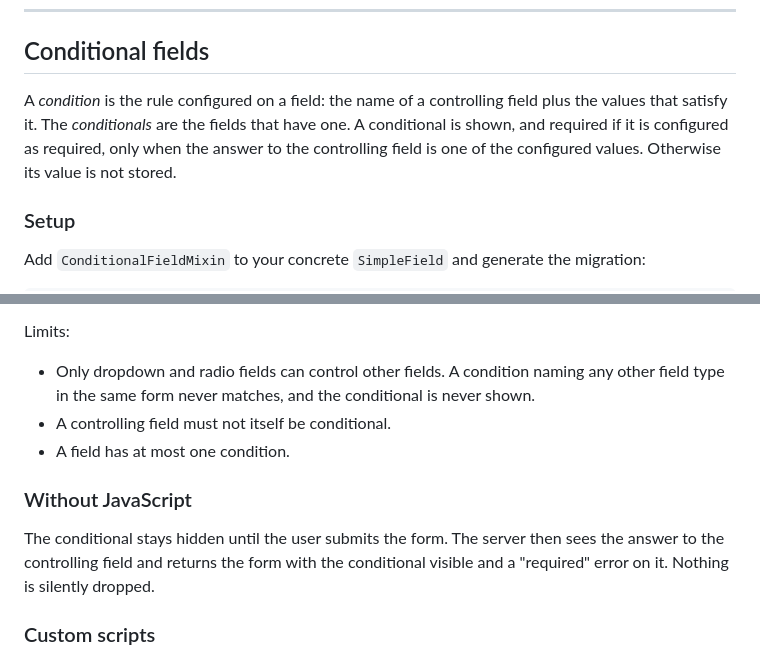
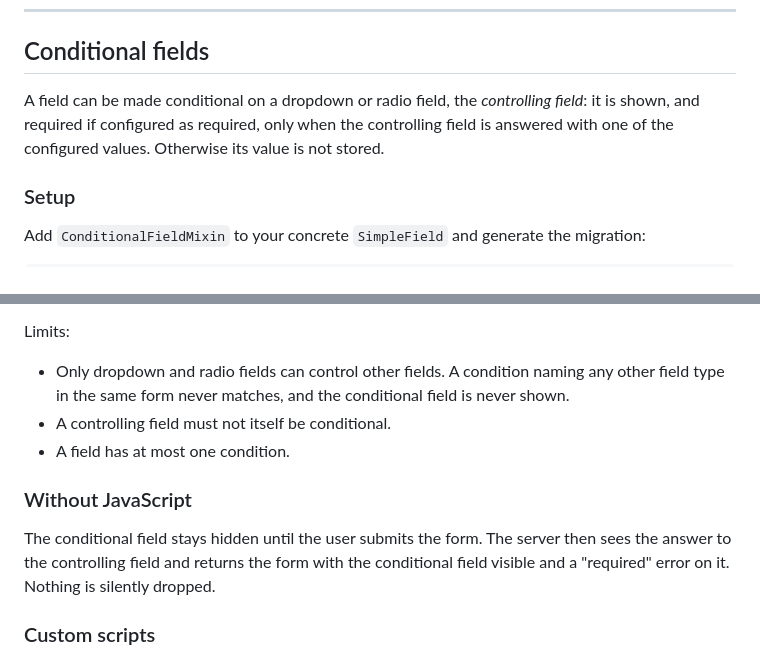
Before and after one commit to fabiangermann/feincms3-formbuilder, a Markdown page: README.md, 2 parts joined by grey strips. Rendered like a GitHub page.

Commit message:
Address maintainer review: plainer README wording, Unreleased changelog heading
Maintainer review notes on branch conditionals:
- README introduces conditional fields without the condition/conditionals
  glossary, which stays in the code.
- CHANGELOG heading "Next version" becomes "Unreleased".

Co-Authored-By: Claude Opus 5.5 (1M context) <noreply@anthropic.com>

```diff
--- a/README.md
+++ b/README.md
@@ -419,11 +419,10 @@ def validate_configured_form(configured_form):
 
 ## Conditional fields
 
-A *condition* is the rule configured on a field: the name of a controlling
-field plus the values that satisfy it. The *conditionals* are the fields that
-have one. A conditional is shown, and required if it is configured as
-required, only when the answer to the controlling field is one of the
-configured values. Otherwise its value is not stored.
+A field can be made conditional on a dropdown or radio field, the
+*controlling field*: it is shown, and required if configured as required,
+only when the controlling field is answered with one of the configured
+values. Otherwise its value is not stored.
 
 ### Setup
 
@@ -469,16 +468,17 @@ field:
 Limits:
 
 - Only dropdown and radio fields can control other fields. A condition naming
-  any other field type in the same form never matches, and the conditional is
-  never shown.
+  any other field type in the same form never matches, and the conditional
+  field is never shown.
 - A controlling field must not itself be conditional.
 - A field has at most one condition.
 
 ### Without JavaScript
 
-The conditional stays hidden until the user submits the form. The server then
-sees the answer to the controlling field and returns the form with the
-conditional visible and a "required" error on it. Nothing is silently dropped.
+The conditional field stays hidden until the user submits the form. The
+server then sees the answer to the controlling field and returns the form with
+the conditional field visible and a "required" error on it. Nothing is
+silently dropped.
 
 ### Custom scripts
 
```
Also changed, not shown: CHANGELOG.md (+1 -1 lines).
